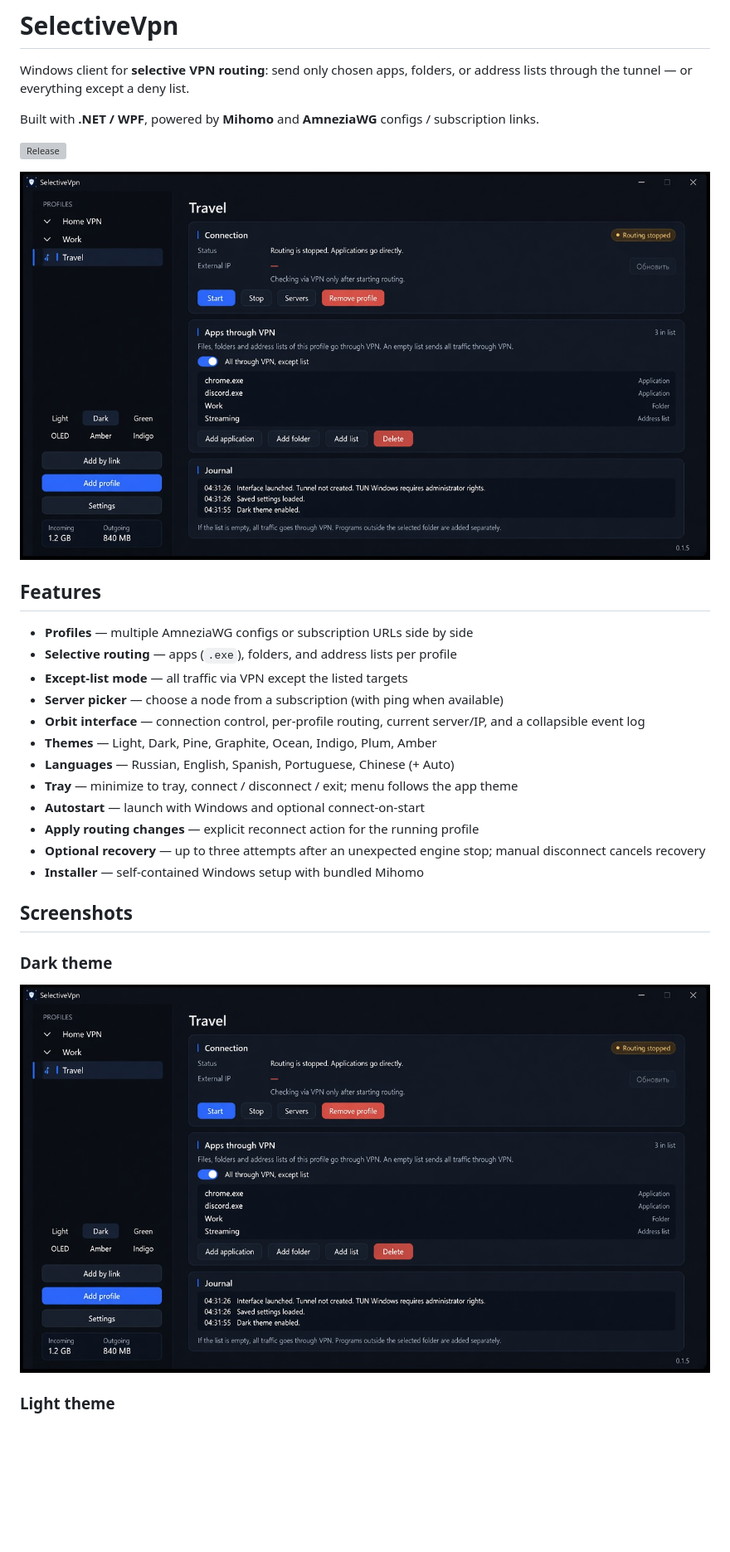
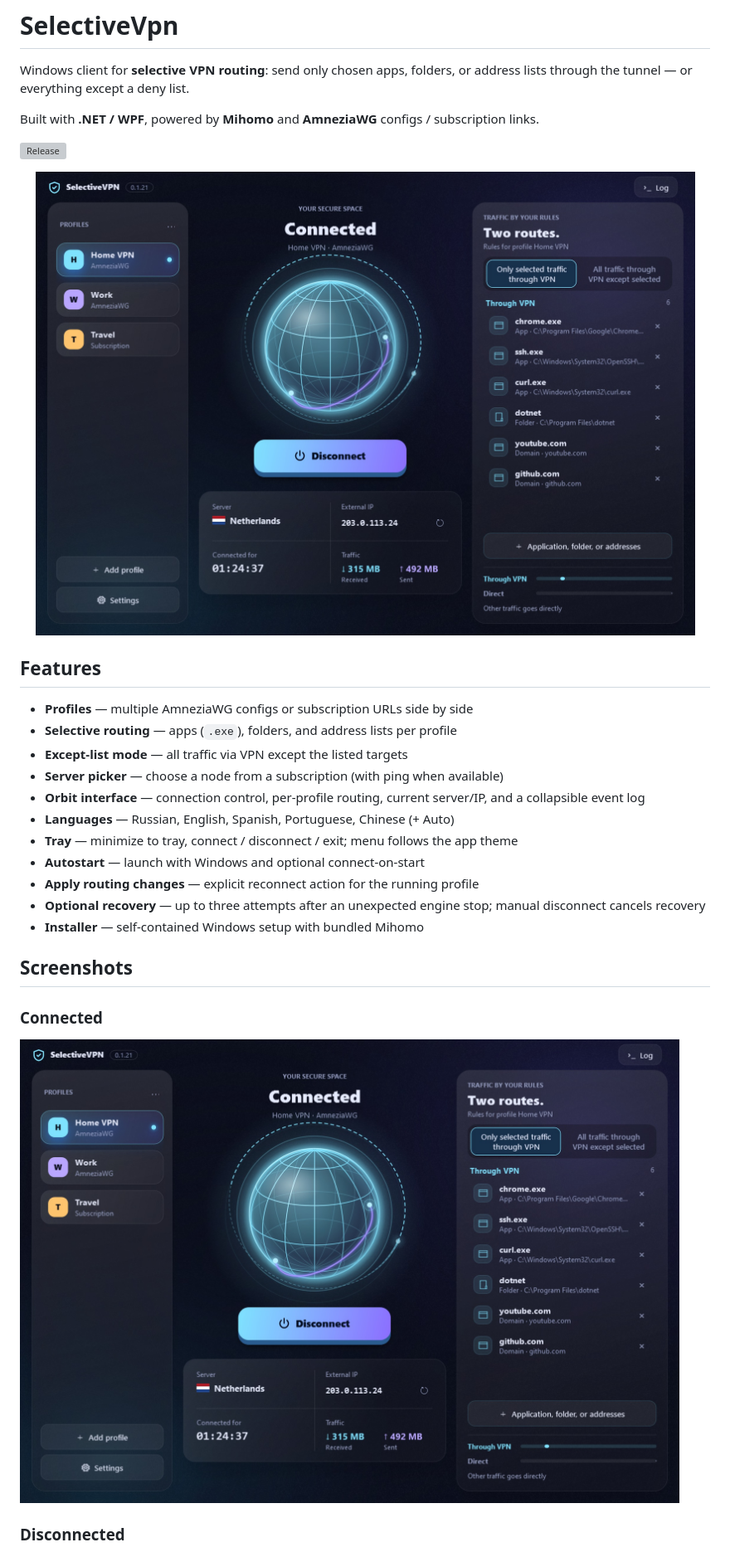
Before and after one commit to fullspb/SelectiveVpn, a Markdown page: README.md, the part around one of its changes. Shown at 83% size. GitHub-like rendering; pictures changed too: docs/screenshots/main-connected.jpg (added), docs/screenshots/main-dark.jpg (deleted); blank space fills up the shorter version; grey boxes are pictures that could not be loaded.

Commit message:
Refresh README screenshots for the Orbit interface with demo data.
Replaces the dark/light theme shots with connected, disconnected and settings views, and drops the removed theme list from the feature list.

```diff
--- a/README.md
+++ b/README.md
@@ -7,7 +7,7 @@ Built with **.NET / WPF**, powered by **Mihomo** and **AmneziaWG** configs / sub
 [![Release](https://img.shields.io/github/v/release/fullspb/SelectiveVpn?label=release)](https://github.com/fullspb/SelectiveVpn/releases/latest)
 
 <p align="center">
-  <img src="docs/screenshots/main-dark.jpg" alt="SelectiveVpn main window — dark theme" width="900">
+  <img src="docs/screenshots/main-connected.jpg" alt="SelectiveVpn main window — connected" width="900">
 </p>
 
 ## Features
@@ -17,7 +17,6 @@ Built with **.NET / WPF**, powered by **Mihomo** and **AmneziaWG** configs / sub
 - **Except-list mode** — all traffic via VPN except the listed targets
 - **Server picker** — choose a node from a subscription (with ping when available)
 - **Orbit interface** — connection control, per-profile routing, current server/IP, and a collapsible event log
-- **Themes** — Light, Dark, Pine, Graphite, Ocean, Indigo, Plum, Amber
 - **Languages** — Russian, English, Spanish, Portuguese, Chinese (+ Auto)
 - **Tray** — minimize to tray, connect / disconnect / exit; menu follows the app theme
 - **Autostart** — launch with Windows and optional connect-on-start
@@ -27,9 +26,9 @@ Built with **.NET / WPF**, powered by **Mihomo** and **AmneziaWG** configs / sub
 
 ## Screenshots
 
-### Dark theme
+### Connected
 
-![Main window, dark theme](docs/screenshots/main-dark.jpg)
+![Main window, connected](docs/screenshots/main-connected.jpg)
 
-### Light theme
+### Disconnected
 
```
Also changed, not shown: other parts of README.md (+3 -2 lines), docs/screenshots/main-disconnected.jpg (added), docs/screenshots/main-light.jpg (deleted), docs/screenshots/settings.jpg.
